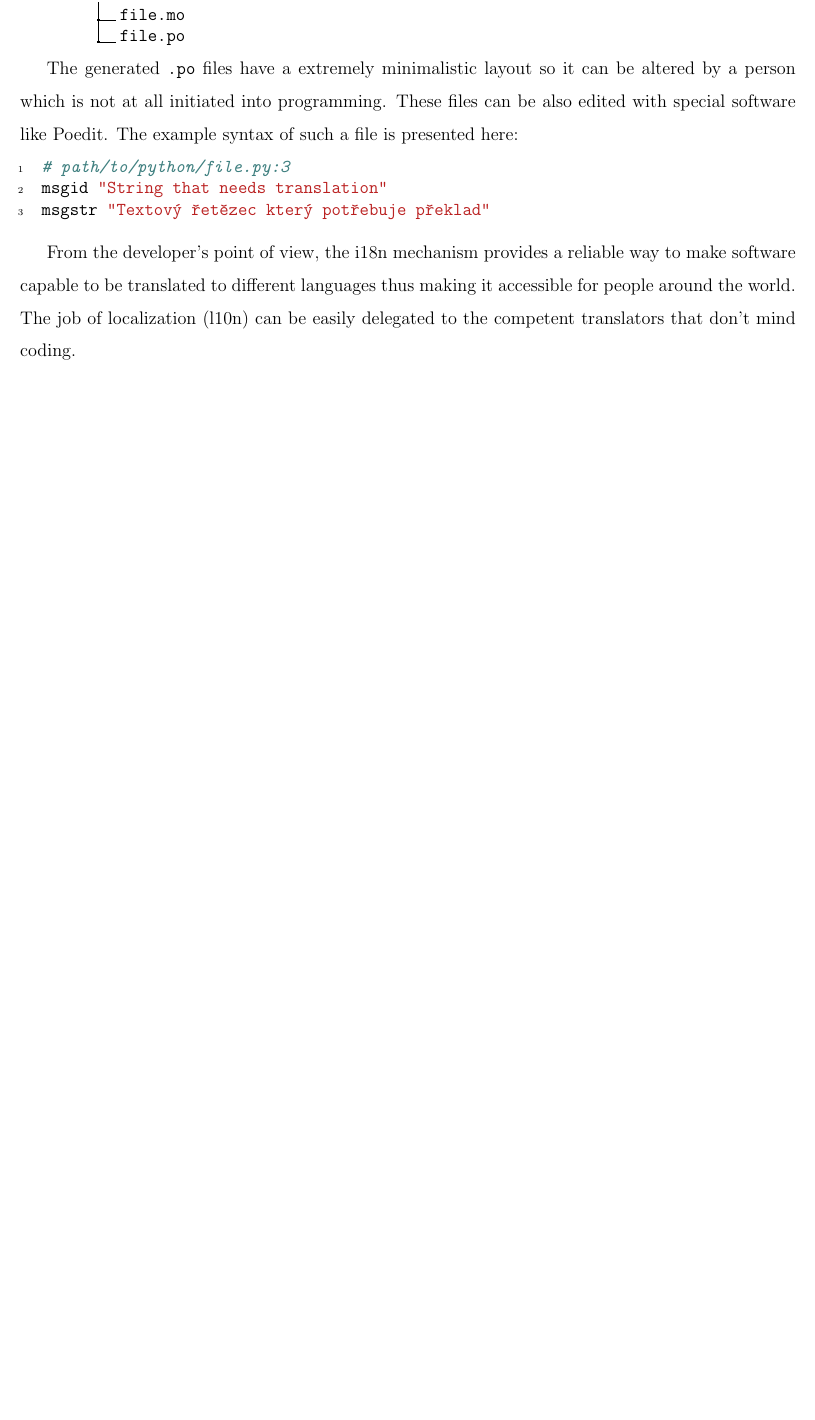
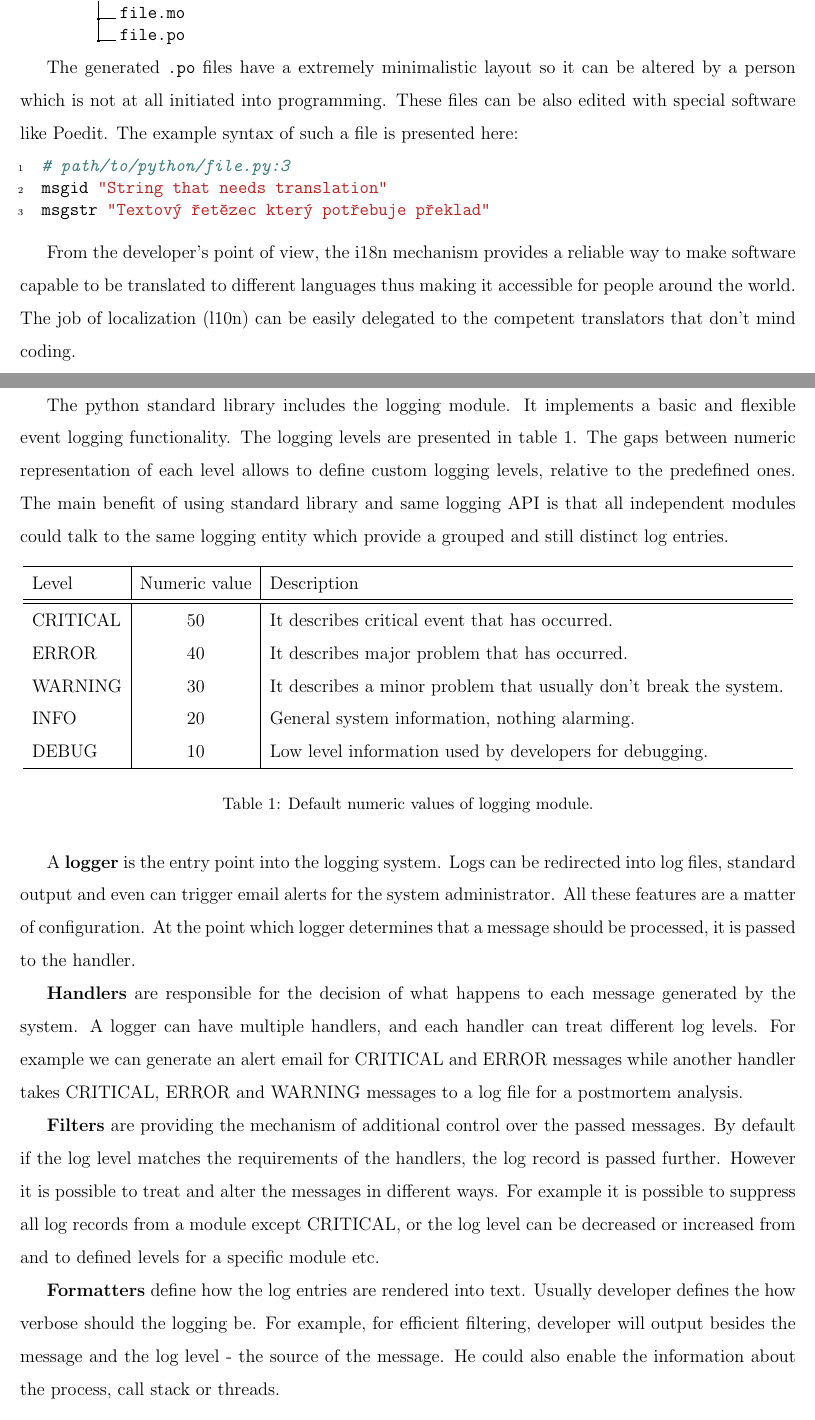
Before and after one commit to mishunika/openlab, a LaTeX document (report.tex): part of page 14 of 14 before the commit and two parts of pages 14 and 15 of 16 after it, the two joined at a grey line, cut so that both start at the same text, the shorter picture padded with empty space. The pictures show the PDF file report.pdf that the author committed with the source.

Commit message:
Adding Logging section to the report.

```diff
--- a/report.tex
+++ b/report.tex
@@ -239,4 +239,37 @@ The generated \texttt{.po} files have a extremely minimalistic layout so it can
 
 From the developer's point of view, the i18n mechanism provides a reliable way to make software capable to be translated to different languages thus making it accessible for people around the world. The job of localization (l10n) can be easily delegated to the competent translators that don't mind coding.
 
+\subsubsection{Logging}
+The python standard library includes the logging module. It implements a basic and flexible event logging functionality. The logging levels are presented in table \ref{table:default-logging-levels}. The gaps between numeric representation of each level allows to define custom logging levels, relative to the predefined ones. The main benefit of using standard library and same logging API is that all independent modules could talk to the same logging entity which provide a grouped and still distinct log entries.
+\begin{table}[h]
+  \begin{center}
+    \begin{tabular}{ l | c | l}
+      \hline
+      Level     & Numeric value & Description \\
+      \hline
+      \hline
+      CRITICAL  & 50            & It describes critical event that has occurred. \\
+      ERROR     & 40            & It describes major problem that has occurred. \\
+      WARNING   & 30            & It describes a minor problem that usually don't break the system. \\
+      INFO      & 20            & General system information, nothing alarming. \\
+      DEBUG     & 10            & Low level information used by developers for debugging. \\
+      \hline
+    \end{tabular}
+  \end{center}
+  \caption{Default numeric values of logging module.}
+  \label{table:default-logging-levels}
+\end{table}
+
+A \textbf{logger} is the entry point into the logging system. Logs can be redirected into log files, standard output and even can trigger email alerts for the system administrator. All these features are a matter of configuration. At the point which logger determines that a message should be processed, it is passed to the handler.
+
+\textbf{Handlers} are responsible for the decision of what happens to each message generated by the system. A logger can have multiple handlers, and each handler can treat different log levels. For example we can generate an alert email for CRITICAL and ERROR messages while another handler takes CRITICAL, ERROR and WARNING messages to a log file for a postmortem analysis.
+
+\textbf{Filters} are providing the mechanism of additional control over the passed messages. By default if the log level matches the requirements of the handlers, the log record is passed further. However it is possible to treat and alter the messages in different ways. For example it is possible to suppress all log records from a module except CRITICAL, or the log level can be decreased or increased from and to defined levels for a specific module etc.
+
+\textbf{Formatters} define how the log entries are rendered into text. Usually developer defines the how verbose should the logging be. For example, for efficient filtering, developer will output besides the message and the log level - the source of the message. He could also enable the information about the process, call stack or threads.
+
+\inputminted[linenos,baselinestretch=1,xleftmargin=0.5cm]{python}{src/logging.py}
+
+In the code above it is represented how a ERROR message is passed to the logger. The latter path that the log records may take is defined by the configuration of the \textbf{Logger}, \textbf{Handlers}, \textbf{Filters} and \textbf{Formatters}, but it is clear that something bad happened and eventually the responsible person will be notified.
+
 \end{document}
```
Also changed, not shown: report.pdf, report.tex (4 more changed lines), 1 other file.
